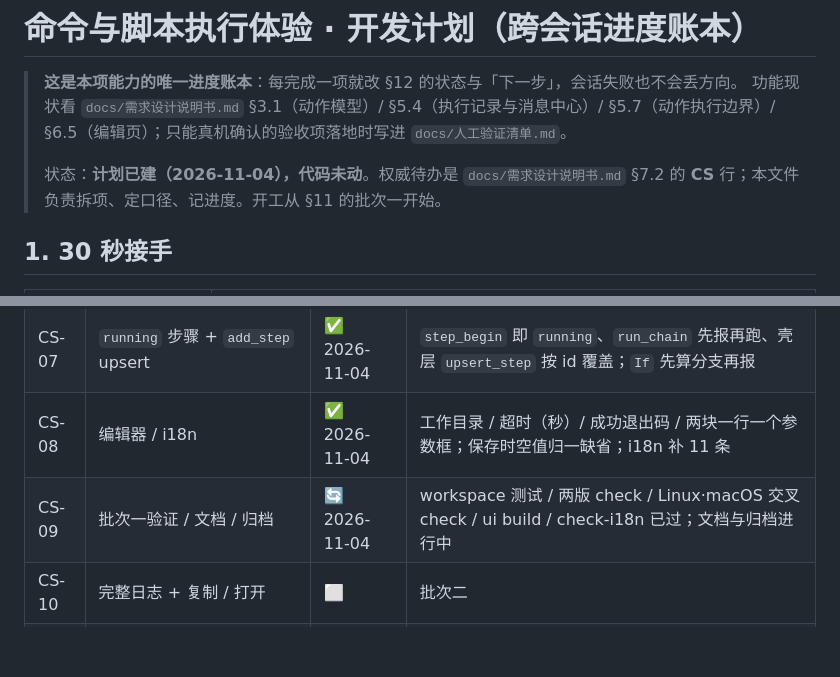
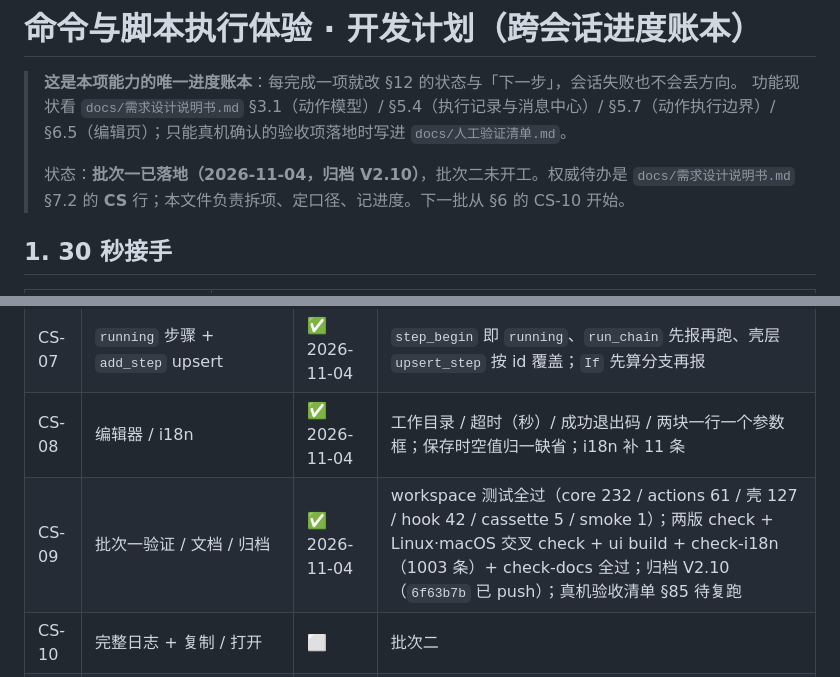
Before and after one commit to chillyice/Kada, a Markdown page: docs/命令与脚本执行体验计划.md, 2 parts joined by grey strips. Drawn GitHub-style; blank space fills up the shorter version.

Commit message:
docs: 计划账本批次一状态收尾（CS-01~CS-09 全 ✅）

```diff
--- a/docs/命令与脚本执行体验计划.md
+++ b/docs/命令与脚本执行体验计划.md
@@ -3,7 +3,7 @@
 > **这是本项能力的唯一进度账本**：每完成一项就改 §12 的状态与「下一步」，会话失败也不会丢方向。
 > 功能现状看 `docs/需求设计说明书.md` §3.1（动作模型）/ §5.4（执行记录与消息中心）/ §5.7（动作执行边界）/ §6.5（编辑页）；只能真机确认的验收项落地时写进 `docs/人工验证清单.md`。
 >
-> 状态：**计划已建（2026-11-04），代码未动**。权威待办是 `docs/需求设计说明书.md` §7.2 的 **CS** 行；本文件负责拆项、定口径、记进度。开工从 §11 的批次一开始。
+> 状态：**批次一已落地（2026-11-04，归档 V2.10）**，批次二未开工。权威待办是 `docs/需求设计说明书.md` §7.2 的 **CS** 行；本文件负责拆项、定口径、记进度。下一批从 §6 的 CS-10 开始。
 
 ## 1. 30 秒接手
 
@@ -427,7 +427,7 @@ node scripts/check-docs.mjs
 | CS-06 | `ScriptOutput::value()` | ✅ 2026-11-04 | `ret: Option<String>` 区分「无返回值」与「返回空串」；**行为变更：变量不再混入 print 输出** |
 | CS-07 | `running` 步骤 + `add_step` upsert | ✅ 2026-11-04 | `step_begin` 即 `running`、`run_chain` 先报再跑、壳层 `upsert_step` 按 id 覆盖；`If` 先算分支再报 |
 | CS-08 | 编辑器 / i18n | ✅ 2026-11-04 | 工作目录 / 超时（秒）/ 成功退出码 / 两块一行一个参数框；保存时空值归一缺省；i18n 补 11 条 |
-| CS-09 | 批次一验证 / 文档 / 归档 | 🔄 2026-11-04 | workspace 测试 / 两版 check / Linux·macOS 交叉 check / ui build / check-i18n 已过；文档与归档进行中 |
+| CS-09 | 批次一验证 / 文档 / 归档 | ✅ 2026-11-04 | workspace 测试全过（core 232 / actions 61 / 壳 127 / hook 42 / cassette 5 / smoke 1）；两版 check + Linux·macOS 交叉 check + ui build + check-i18n（1003 条）+ check-docs 全过；归档 V2.10（`6f63b7b` 已 push）；真机验收清单 §85 待复跑 |
 | CS-10 | 完整日志 + 复制 / 打开 | ⬜ | 批次二 |
 | CS-11 | `show_output` 三态 + 冷启动补发 | ⬜ | 批次二 |
 | CS-12 | `wait=false` | ⬜ | 批次二 |
```
Also changed, not shown: other parts of docs/命令与脚本执行体验计划.md (+1 -1 lines).
